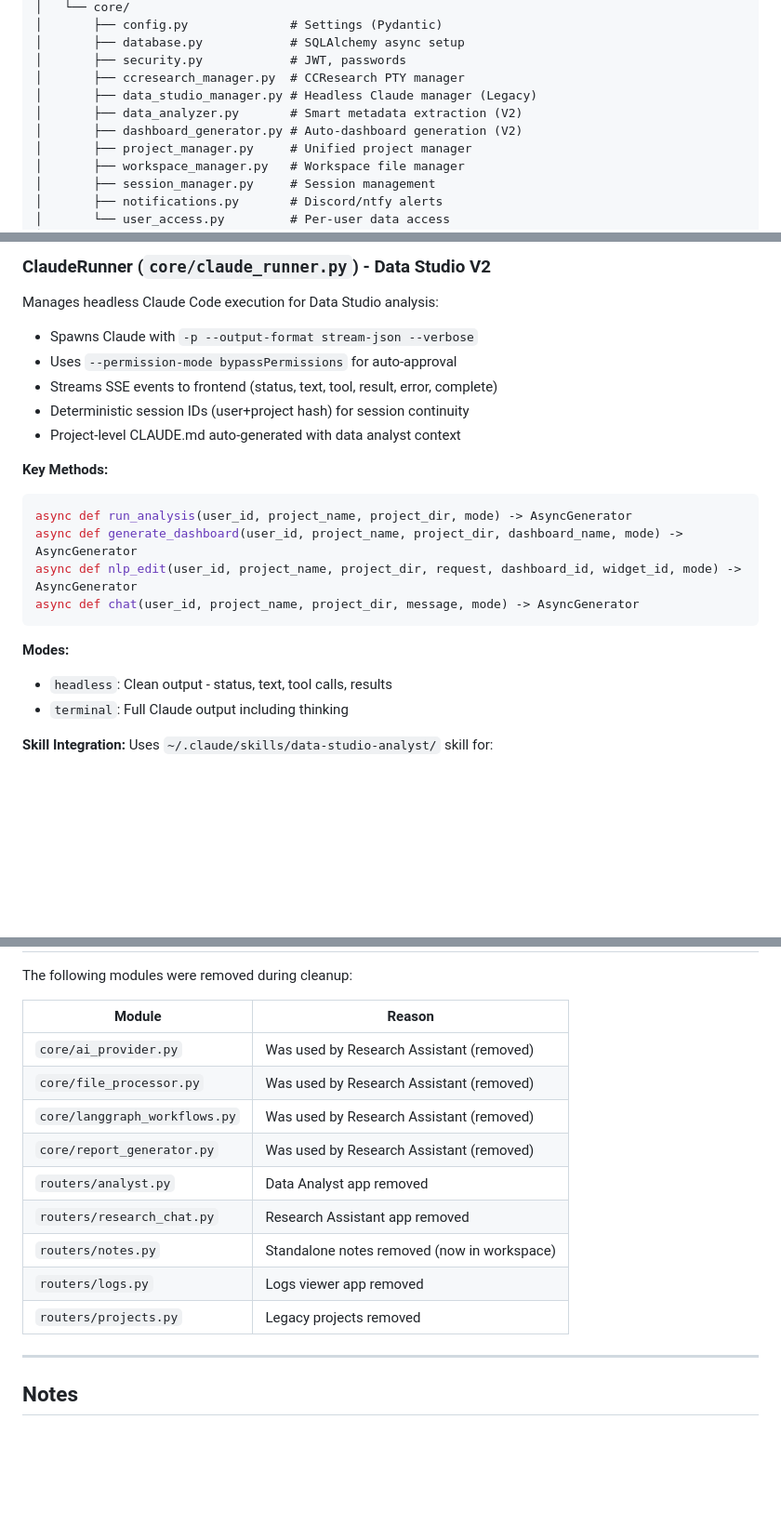
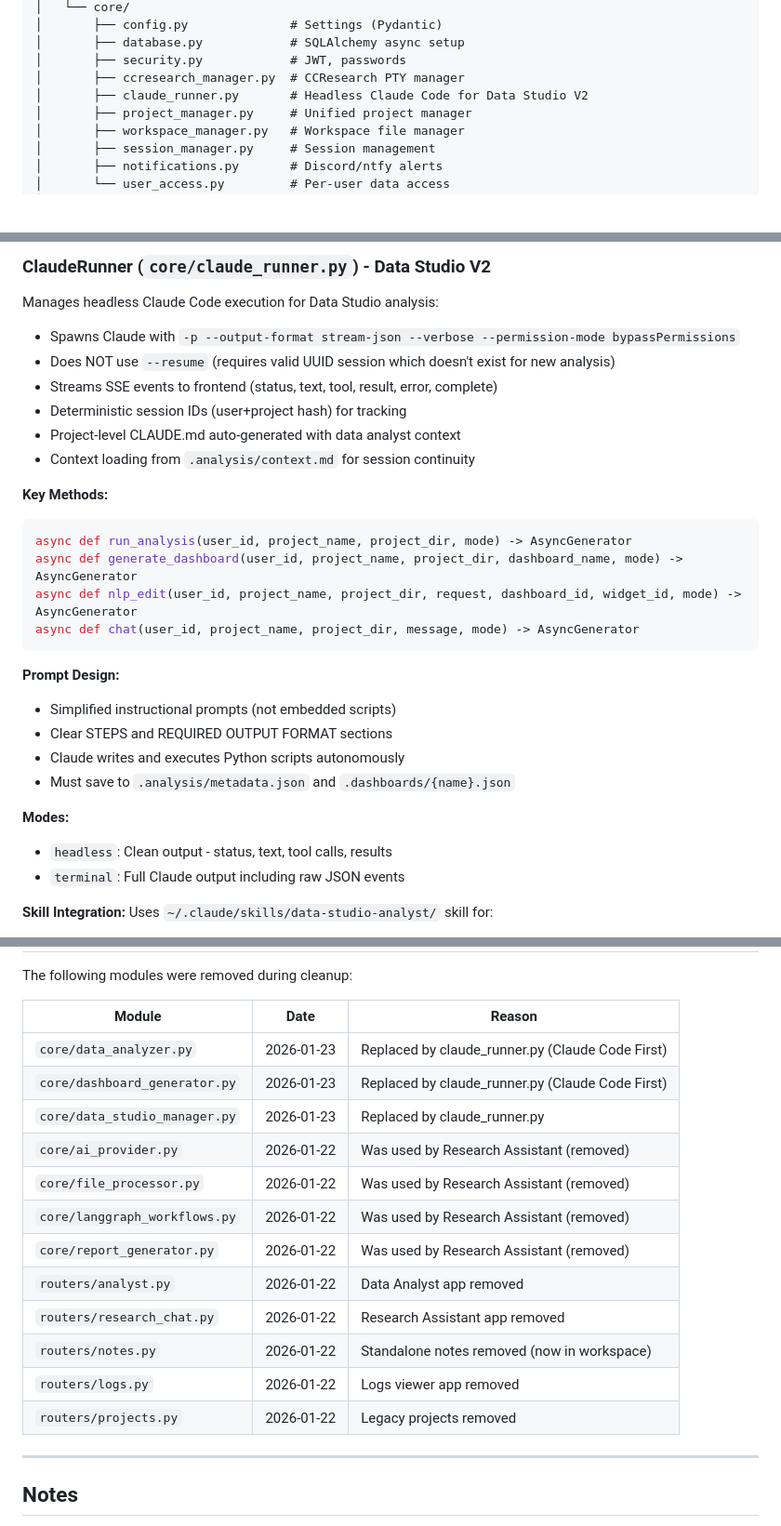
Before and after one commit to ace26597/ACe_Toolkit, a Markdown page: apps/api/CLAUDE.md, 3 parts joined by grey strips. Shown at 93% size. Rendered like a GitHub page; blank space fills up the shorter version.

Commit message:
docs: Update CLAUDE.md files for Data Studio V2 changes
- Update apps/api/CLAUDE.md: claude_runner.py replaces data_analyzer + dashboard_generator
- Update ClaudeRunner section with simplified prompt design
- Add removed modules to table (data_analyzer.py, dashboard_generator.py)
- Update project structure to show current files
- Update apps/web/CLAUDE.md: Add Data Studio V2 frontend changes
- Update root CLAUDE.md: Date and recent changes

Co-Authored-By: Claude Opus 4.5 <noreply@anthropic.com>

````diff
--- a/apps/api/CLAUDE.md
+++ b/apps/api/CLAUDE.md
@@ -41,9 +41,7 @@ apps/api/
 │       ├── database.py            # SQLAlchemy async setup
 │       ├── security.py            # JWT, passwords
 │       ├── ccresearch_manager.py  # CCResearch PTY manager
-│       ├── data_studio_manager.py # Headless Claude manager (Legacy)
-│       ├── data_analyzer.py       # Smart metadata extraction (V2)
-│       ├── dashboard_generator.py # Auto-dashboard generation (V2)
+│       ├── claude_runner.py       # Headless Claude Code for Data Studio V2
 │       ├── project_manager.py     # Unified project manager
 │       ├── workspace_manager.py   # Workspace file manager
 │       ├── session_manager.py     # Session management
@@ -412,11 +410,12 @@ Unified project operations across apps:
 ### ClaudeRunner (`core/claude_runner.py`) - Data Studio V2
 
 Manages headless Claude Code execution for Data Studio analysis:
-- Spawns Claude with `-p --output-format stream-json --verbose`
-- Uses `--permission-mode bypassPermissions` for auto-approval
+- Spawns Claude with `-p --output-format stream-json --verbose --permission-mode bypassPermissions`
+- Does NOT use `--resume` (requires valid UUID session which doesn't exist for new analysis)
 - Streams SSE events to frontend (status, text, tool, result, error, complete)
-- Deterministic session IDs (user+project hash) for session continuity
+- Deterministic session IDs (user+project hash) for tracking
 - Project-level CLAUDE.md auto-generated with data analyst context
+- Context loading from `.analysis/context.md` for session continuity
 
 **Key Methods:**
 ```python
@@ -426,9 +425,15 @@ async def nlp_edit(user_id, project_name, project_dir, request, dashboard_id, wi
 async def chat(user_id, project_name, project_dir, message, mode) -> AsyncGenerator
 ```
 
+**Prompt Design:**
+- Simplified instructional prompts (not embedded scripts)
+- Clear STEPS and REQUIRED OUTPUT FORMAT sections
+- Claude writes and executes Python scripts autonomously
+- Must save to `.analysis/metadata.json` and `.dashboards/{name}.json`
+
 **Modes:**
 - `headless`: Clean output - status, text, tool calls, results
-- `terminal`: Full Claude output including thinking
+- `terminal`: Full Claude output including raw JSON events
 
 **Skill Integration:**
 Uses `~/.claude/skills/data-studio-analyst/` skill for:
@@ -466,17 +471,20 @@ open http://localhost:8000/docs
 
 The following modules were removed during cleanup:
 
-| Module | Reason |
-|--------|--------|
-| `core/ai_provider.py` | Was used by Research Assistant (removed) |
-| `core/file_processor.py` | Was used by Research Assistant (removed) |
-| `core/langgraph_workflows.py` | Was used by Research Assistant (removed) |
-| `core/report_generator.py` | Was used by Research Assistant (removed) |
-| `routers/analyst.py` | Data Analyst app removed |
-| `routers/research_chat.py` | Research Assistant app removed |
-| `routers/notes.py` | Standalone notes removed (now in workspace) |
-| `routers/logs.py` | Logs viewer app removed |
-| `routers/projects.py` | Legacy projects removed |
+| Module | Date | Reason |
+|--------|------|--------|
+| `core/data_analyzer.py` | 2026-01-23 | Replaced by claude_runner.py (Claude Code First) |
+| `core/dashboard_generator.py` | 2026-01-23 | Replaced by claude_runner.py (Claude Code First) |
+| `core/data_studio_manager.py` | 2026-01-23 | Replaced by claude_runner.py |
+| `core/ai_provider.py` | 2026-01-22 | Was used by Research Assistant (removed) |
+| `core/file_processor.py` | 2026-01-22 | Was used by Research Assistant (removed) |
+| `core/langgraph_workflows.py` | 2026-01-22 | Was used by Research Assistant (removed) |
+| `core/report_generator.py` | 2026-01-22 | Was used by Research Assistant (removed) |
+| `routers/analyst.py` | 2026-01-22 | Data Analyst app removed |
+| `routers/research_chat.py` | 2026-01-22 | Research Assistant app removed |
+| `routers/notes.py` | 2026-01-22 | Standalone notes removed (now in workspace) |
+| `routers/logs.py` | 2026-01-22 | Logs viewer app removed |
+| `routers/projects.py` | 2026-01-22 | Legacy projects removed |
 
 ---
 
````
Also changed, not shown: other parts of apps/api/CLAUDE.md (+1 -1 lines), CLAUDE.md (+5 -3 lines), apps/web/CLAUDE.md (+3 -0 lines).
